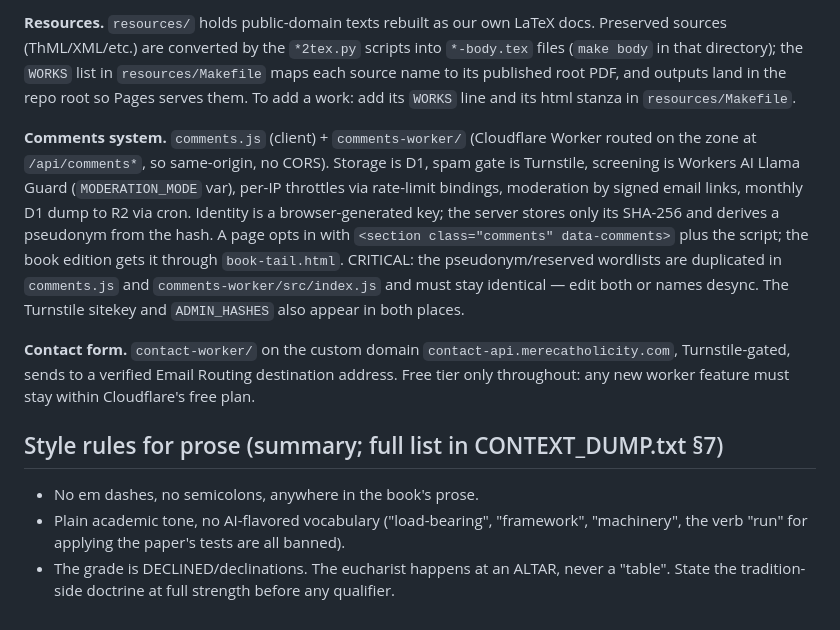
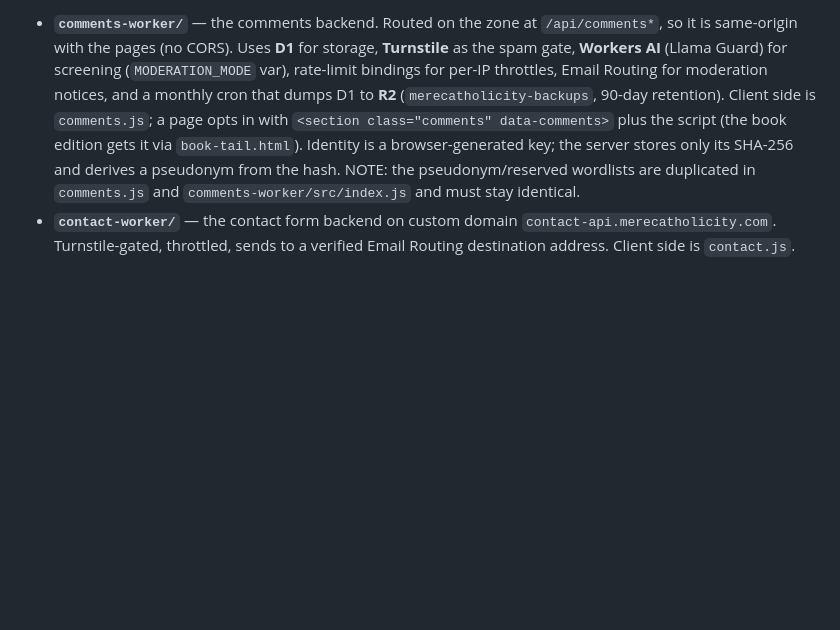
Before and after one commit to merecatholicity/merecatholicity.com, a Markdown page: CLAUDE.md, the part around one of its changes. GitHub-like rendering; blank space fills up the shorter version.

```diff
--- a/CLAUDE.md
+++ b/CLAUDE.md
@@ -34,12 +40,3 @@ Built artifacts (PDFs, `book.html`, nav blocks) are committed; GitHub Pages serv
 
-**Resources.** `resources/` holds public-domain texts rebuilt as our own LaTeX docs. Preserved sources (ThML/XML/etc.) are converted by the `*2tex.py` scripts into `*-body.tex` files (`make body` in that directory); the `WORKS` list in `resources/Makefile` maps each source name to its published root PDF, and outputs land in the repo root so Pages serves them. To add a work: add its `WORKS` line and its html stanza in `resources/Makefile`.
-
-**Comments system.** `comments.js` (client) + `comments-worker/` (Cloudflare Worker routed on the zone at `/api/comments*`, so same-origin, no CORS). Storage is D1, spam gate is Turnstile, screening is Workers AI Llama Guard (`MODERATION_MODE` var), per-IP throttles via rate-limit bindings, moderation by signed email links, monthly D1 dump to R2 via cron. Identity is a browser-generated key; the server stores only its SHA-256 and derives a pseudonym from the hash. A page opts in with `<section class="comments" data-comments>` plus the script; the book edition gets it through `book-tail.html`. CRITICAL: the pseudonym/reserved wordlists are duplicated in `comments.js` and `comments-worker/src/index.js` and must stay identical — edit both or names desync. The Turnstile sitekey and `ADMIN_HASHES` also appear in both places.
-
-**Contact form.** `contact-worker/` on the custom domain `contact-api.merecatholicity.com`, Turnstile-gated, sends to a verified Email Routing destination address. Free tier only throughout: any new worker feature must stay within Cloudflare's free plan.
-
-## Style rules for prose (summary; full list in CONTEXT_DUMP.txt §7)
-
-- No em dashes, no semicolons, anywhere in the book's prose.
-- Plain academic tone, no AI-flavored vocabulary ("load-bearing", "framework", "machinery", the verb "run" for applying the paper's tests are all banned).
-- The grade is DECLINED/declinations. The eucharist happens at an ALTAR, never a "table". State the tradition-side doctrine at full strength before any qualifier.
+- **`comments-worker/`** — the comments backend. Routed on the zone at `/api/comments*`, so it is same-origin with the pages (no CORS). Uses **D1** for storage, **Turnstile** as the spam gate, **Workers AI** (Llama Guard) for screening (`MODERATION_MODE` var), rate-limit bindings for per-IP throttles, Email Routing for moderation notices, and a monthly cron that dumps D1 to **R2** (`merecatholicity-backups`, 90-day retention). Client side is `comments.js`; a page opts in with `<section class="comments" data-comments>` plus the script (the book edition gets it via `book-tail.html`). Identity is a browser-generated key; the server stores only its SHA-256 and derives a pseudonym from the hash. NOTE: the pseudonym/reserved wordlists are duplicated in `comments.js` and `comments-worker/src/index.js` and must stay identical.
+- **`contact-worker/`** — the contact form backend on custom domain `contact-api.merecatholicity.com`. Turnstile-gated, throttled, sends to a verified Email Routing destination address. Client side is `contact.js`.
```
Also changed, not shown: other parts of CLAUDE.md (+24 -18 lines).
